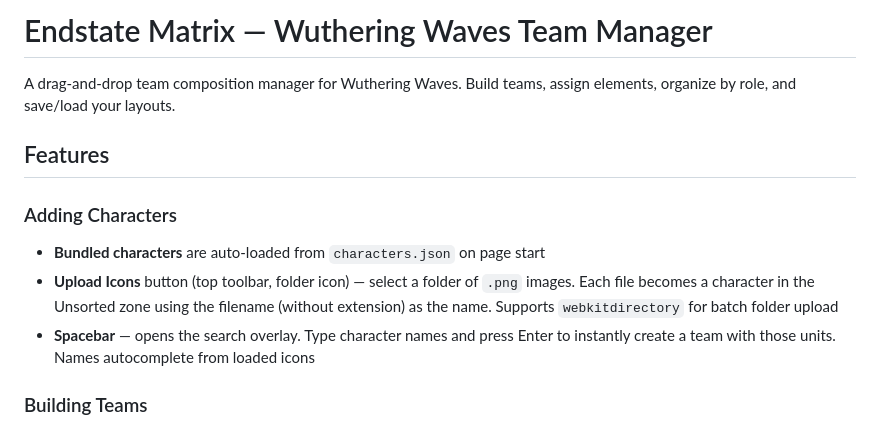
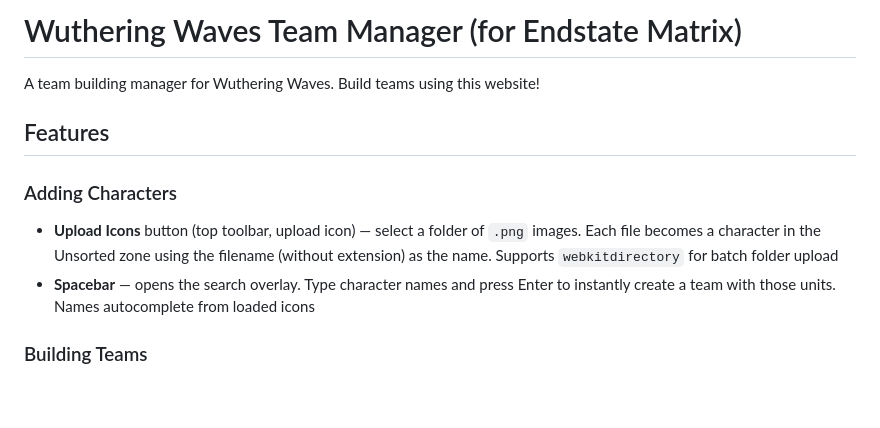
Before and after one commit to Accurian/wuwa-team-manager, a Markdown page: README.md, the part around the change. GitHub-like rendering; blank space fills up the shorter version.

Commit message:
Update README.md
Manually adjusting the readme file (Work in progress)

```diff
--- a/README.md
+++ b/README.md
@@ -1,12 +1,11 @@
-# Endstate Matrix — Wuthering Waves Team Manager
+# Wuthering Waves Team Manager (for Endstate Matrix)
 
-A drag-and-drop team composition manager for Wuthering Waves. Build teams, assign elements, organize by role, and save/load your layouts.
+A team building manager for Wuthering Waves. Build teams using this website!
 
 ## Features
 
 ### Adding Characters
-- **Bundled characters** are auto-loaded from `characters.json` on page start
-- **Upload Icons** button (top toolbar, folder icon) — select a folder of `.png` images. Each file becomes a character in the Unsorted zone using the filename (without extension) as the name. Supports `webkitdirectory` for batch folder upload
+- **Upload Icons** button (top toolbar, upload icon) — select a folder of `.png` images. Each file becomes a character in the Unsorted zone using the filename (without extension) as the name. Supports `webkitdirectory` for batch folder upload
 - **Spacebar** — opens the search overlay. Type character names and press Enter to instantly create a team with those units. Names autocomplete from loaded icons
 
 ### Building Teams
```
